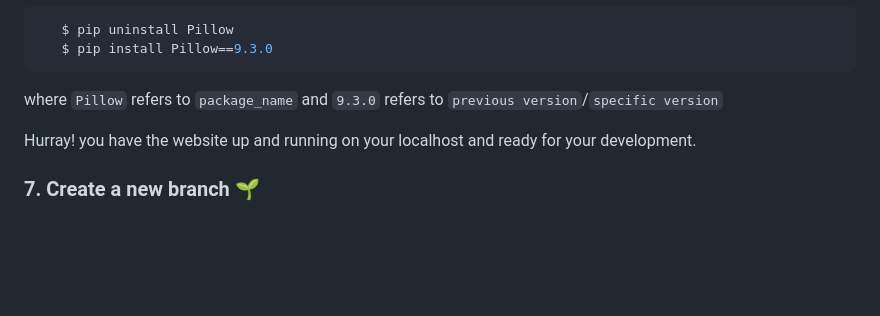
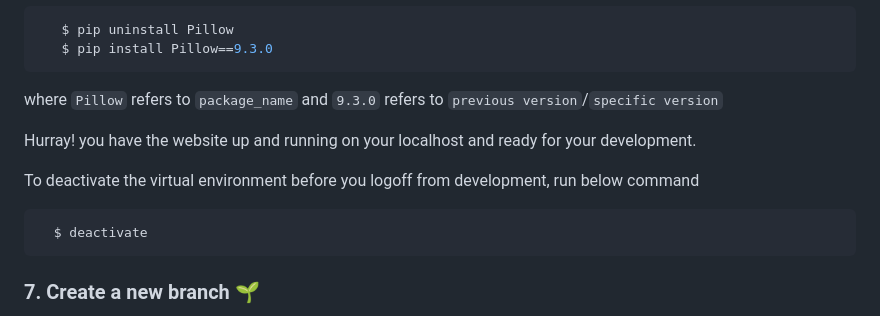
Before and after one commit to TharunKumarReddyPolu/Graduate-Market-Place, a Markdown page: README.md, the part around the change. Rendered like a GitHub page; blank space fills up the shorter version.

Commit message:
Added deactivate command info

````diff
--- a/README.md
+++ b/README.md
@@ -127,6 +127,11 @@ where `Pillow` refers to `package_name` and `9.3.0` refers to `previous version`
 
 Hurray! you have the website up and running on your localhost and ready for your development.
 
+To deactivate the virtual environment before you logoff from development, run below command
+```bash
+  $ deactivate
+```
+
 ### 7. Create a new branch 🌱
 Whenever you are going to submit a contribution. Please create a separate branch using the below command and keep your `master` branch clean (i.e. synced with the remote branch)
 #### Method 1:
````
